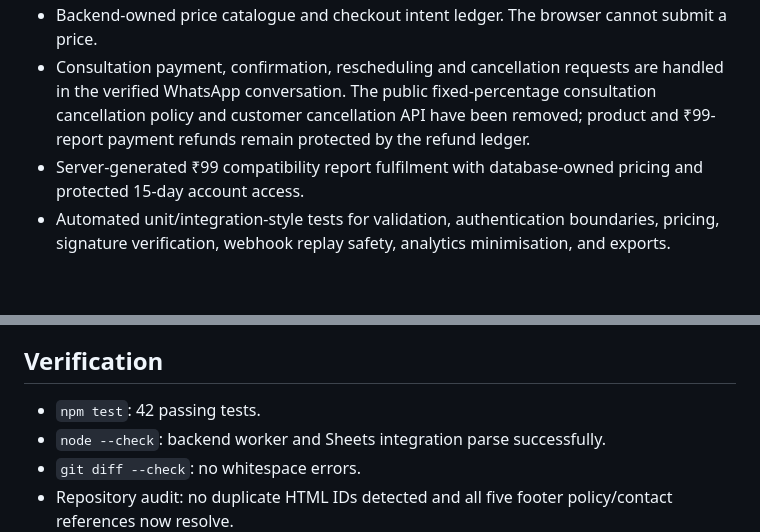
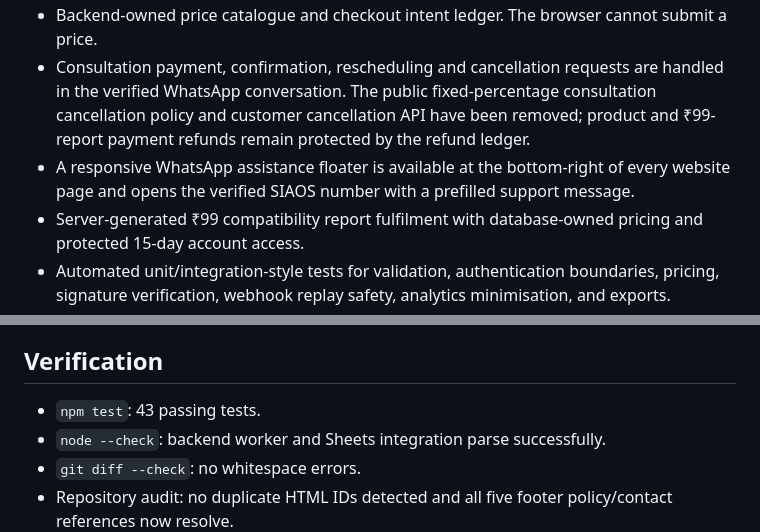
Before and after one commit to siaos5982/siaos-website, a Markdown page: audit/REPOSITORY_AUDIT.md, 2 parts joined by grey strips. Rendered like a GitHub page; blank space fills up the shorter version.

Commit message:
Add WhatsApp chat floater to audit/REPOSITORY_AUDIT.md

```diff
--- a/audit/REPOSITORY_AUDIT.md
+++ b/audit/REPOSITORY_AUDIT.md
@@ -27,6 +27,7 @@ The repository tree contains 287 tracked blobs: 77 HTML pages, 28 JavaScript fil
 - Explicit analytics consent; only anonymous page/event metadata is accepted. Query strings, full referrers, form contents, OTPs, passwords, payment-card data, and auth tokens are excluded.
 - Backend-owned price catalogue and checkout intent ledger. The browser cannot submit a price.
 - Consultation payment, confirmation, rescheduling and cancellation requests are handled in the verified WhatsApp conversation. The public fixed-percentage consultation cancellation policy and customer cancellation API have been removed; product and ₹99-report payment refunds remain protected by the refund ledger.
+- A responsive WhatsApp assistance floater is available at the bottom-right of every website page and opens the verified SIAOS number with a prefilled support message.
 - Server-generated ₹99 compatibility report fulfilment with database-owned pricing and protected 15-day account access.
 - Automated unit/integration-style tests for validation, authentication boundaries, pricing, signature verification, webhook replay safety, analytics minimisation, and exports.
 
@@ -48,7 +49,7 @@ The repository tree contains 287 tracked blobs: 77 HTML pages, 28 JavaScript fil
 
 ## Verification
 
-- `npm test`: 42 passing tests.
+- `npm test`: 43 passing tests.
 - `node --check`: backend worker and Sheets integration parse successfully.
 - `git diff --check`: no whitespace errors.
 - Repository audit: no duplicate HTML IDs detected and all five footer policy/contact references now resolve.
```
